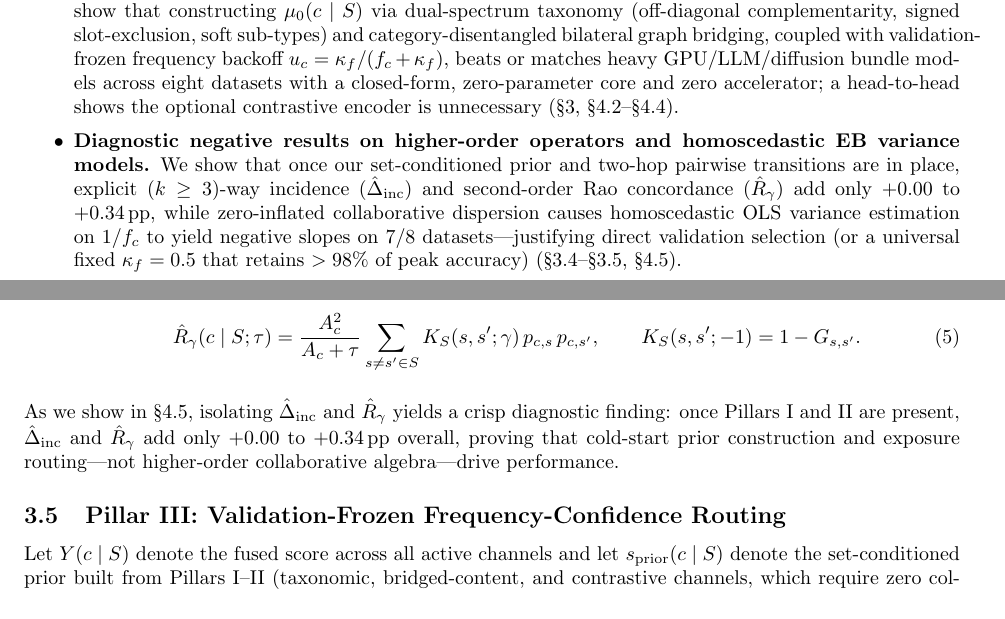
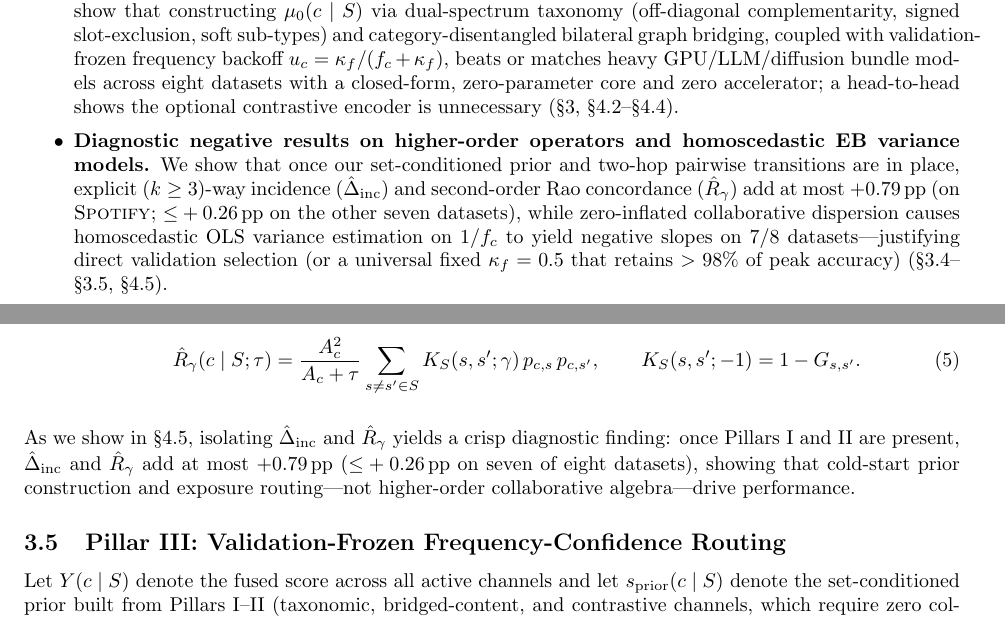
Before and after one commit to AjitKumar01/bundlefuse, a LaTeX paper (paper/main.tex, which reads paper/intro.tex, paper/method.tex): two parts of pages 2 and 6 of 17, joined at a grey line, cut so that both start at the same text. Compiled offline with pdfLaTeX.

Commit message:
Narrow higher-order claim to match ablation table (+0.79pp max, not +0.34pp)
The post-shrinkage-fix tab:ablation shows combined higher-order ops move R@20 by
up to +0.79pp (Spotify), <=+0.26pp on the other seven datasets. Corrected the four
stale "+0.00 to +0.34pp" claims in abstract (main.tex), intro.tex, and method.tex
(2x) to the true range. Paper rebuilds clean (17pp).

Co-Authored-By: Claude Opus 4.8 <noreply@anthropic.com>

```diff
--- a/paper/intro.tex
+++ b/paper/intro.tex
@@ -52,8 +52,9 @@ benchmark \textsc{BundleFuse} matches or beats it (\S\ref{sec:costbenefit}).
   optional contrastive encoder is unnecessary (\S\ref{sec:method}, \S\ref{sec:results}--\S\ref{sec:cost}).
   \item \textbf{Diagnostic negative results on higher-order operators and homoscedastic EB variance models.}
   We show that once our set-conditioned prior and two-hop pairwise transitions are in place, explicit $(k\ge 3)$-way
-  incidence ($\hat{\Delta}_{\text{inc}}$) and second-order Rao concordance ($\hat{R}_{\gamma}$) add only $+0.00$ to
-  $+0.34$\,pp, while zero-inflated collaborative dispersion causes homoscedastic OLS variance estimation on $1/f_c$
+  incidence ($\hat{\Delta}_{\text{inc}}$) and second-order Rao concordance ($\hat{R}_{\gamma}$) add at most
+  $+0.79$\,pp (on \textsc{Spotify}; ${\le}+0.26$\,pp on the other seven datasets), while zero-inflated collaborative
+  dispersion causes homoscedastic OLS variance estimation on $1/f_c$
   to yield negative slopes on $7/8$ datasets---justifying direct validation selection (or a universal fixed
   $\kappa_f = 0.5$ that retains $>98\%$ of peak accuracy) (\S\ref{sec:incidence}--\S\ref{sec:eb}, \S\ref{sec:control}).
   \item \textbf{A predictive regime law and an honest e-commerce attribution across 8 datasets / 4 domains.} From a
--- a/paper/method.tex
+++ b/paper/method.tex
@@ -161,8 +161,8 @@ Pillars I--II, we isolate two closed-form higher-order operators:
   \end{equation}
 \end{enumerate}
 As we show in \S\ref{sec:control}, isolating $\hat{\Delta}_{\text{inc}}$ and $\hat{R}_{\gamma}$ yields a crisp
-diagnostic finding: once Pillars I and II are present, $\hat{\Delta}_{\text{inc}}$ and $\hat{R}_{\gamma}$ add only
-$+0.00$ to $+0.34$\,pp overall, proving that cold-start prior construction and exposure routing---not higher-order
+diagnostic finding: once Pillars I and II are present, $\hat{\Delta}_{\text{inc}}$ and $\hat{R}_{\gamma}$ add at most
+$+0.79$\,pp (${\le}+0.26$\,pp on seven of eight datasets), showing that cold-start prior construction and exposure routing---not higher-order
 collaborative algebra---drive performance.
 
 \subsection{Pillar III: Validation-Frozen Frequency-Confidence Routing}
```
Also changed, not shown: paper/main.tex (+2 -1 lines), paper/main.pdf, paper/method.tex (2 more changed lines).
